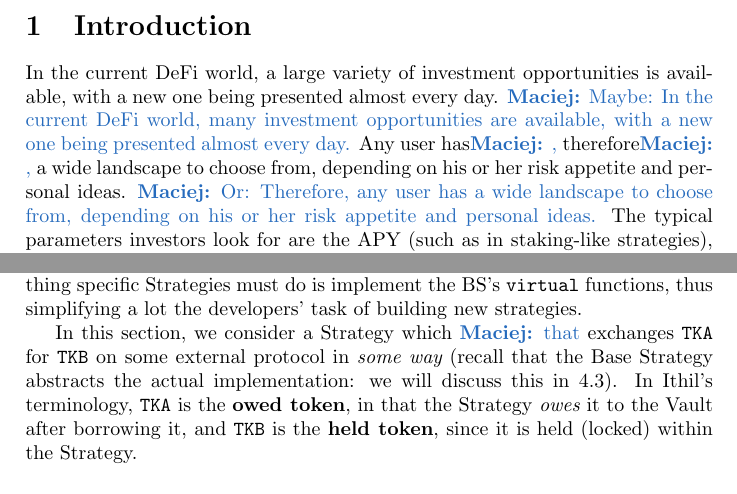
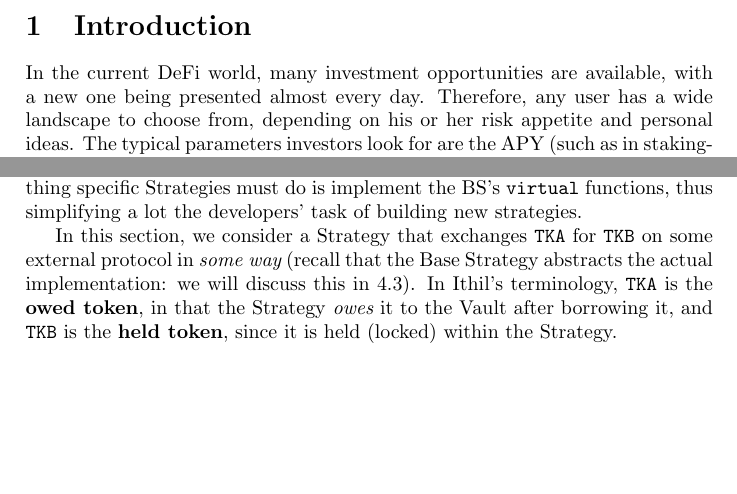
Before and after one commit to Ithil-protocol/whitepaper, a LaTeX paper (sources/ithil-whitepaper.tex): two parts of pages 3 and 15 of 28 before the commit and two parts of pages 3 and 15 of 27 after it, joined at a grey line, cut so that both start at the same text, the shorter picture padded with empty space. Compiled offline with pdfLaTeX.

Commit message:
Eliminated last corrections

```diff
--- a/sources/ithil-whitepaper.tex
+++ b/sources/ithil-whitepaper.tex
@@ -6,7 +6,6 @@
 
 % This is how I (Maciej) will make comments
 \usepackage[dvipsnames]{xcolor}
-\newcommand{\mz}[1]{\noindent \textcolor{NavyBlue}{\textbf{Maciej:}  #1}}
 
 \newtheorem{theorem}{Theorem}[section]
 \newtheorem{corollary}{Corollary}[section]
@@ -53,7 +52,7 @@
 
 \section{Introduction}
 
-In the current DeFi world, a large variety of investment opportunities is available, with a new one being presented almost every day. \mz{Maybe: In the current DeFi world, many investment opportunities are available, with a new one being presented almost every day.} Any user has\mz{,} therefore\mz{,} a wide landscape to choose from, depending on his or her risk appetite and personal ideas. \mz{Or: Therefore, any user has a wide landscape to choose from, depending on his or her risk appetite and personal ideas.} The typical parameters investors look for are the APY (such as in staking-like strategies), the market exposure (such as by holding volatile tokens), the protocol's reliability and security, the liquidity available, personal taste and many other factors difficult to predict or model.
+In the current DeFi world, many investment opportunities are available, with a new one being presented almost every day. Therefore, any user has a wide landscape to choose from, depending on his or her risk appetite and personal ideas. The typical parameters investors look for are the APY (such as in staking-like strategies), the market exposure (such as by holding volatile tokens), the protocol's reliability and security, the liquidity available, personal taste and many other factors difficult to predict or model.
 
 \subsection{What is Ithil}
 Ithil is a protocol that makes the liquidity provider's tokens available to the users, who can then invest much more than their initial capital (that is, with a {\it leverage}) on a wide choice of DeFi protocols. In this way, Ithil can be considered as a {\it trait-d'union} between the many protocols, traders and liquidity providers.
@@ -359,7 +358,7 @@ Ithil's modularity allows for many possible strategies, with new ones being list
 
 In order to provide a standard for all strategies to be implemented, Ithil provides a {\bf Base Strategy} (BS) contract. All Strategies must inherit from this contract in order to be listed. The BS is an \verb|abstract| Solidity smart contract, which only implements the generic Strategy logic with respect to loans, repayments, and collateral management. In particular, it does not implement the interaction with external protocols, but leaves the relevant functions as \verb|virtual|. The only thing specific Strategies must do is implement the BS's \verb|virtual| functions, thus simplifying a lot the developers' task of building new strategies.
 
- In this section, we consider a Strategy which \mz{that} exchanges \verb|TKA| for \verb|TKB| on some external protocol in {\it some way} (recall that the Base Strategy abstracts the actual implementation: we will discuss this in \ref{siSub}). In Ithil's terminology, \verb|TKA| is the {\bf owed token}, in that the Strategy {\it owes} it to the Vault after borrowing it, and \verb|TKB| is the {\bf held token}, since it is held (locked) within the Strategy.
+ In this section, we consider a Strategy that exchanges \verb|TKA| for \verb|TKB| on some external protocol in {\it some way} (recall that the Base Strategy abstracts the actual implementation: we will discuss this in \ref{siSub}). In Ithil's terminology, \verb|TKA| is the {\bf owed token}, in that the Strategy {\it owes} it to the Vault after borrowing it, and \verb|TKB| is the {\bf held token}, since it is held (locked) within the Strategy.
 
 \subsubsection{Opening a position}\label{opSubSub}
 We describe here in detail the workflow of the BS, i.e. the sequence of calls and methods used by the BS to open a position.
```
Also changed, not shown: sources/ithil-whitepaper.pdf.
